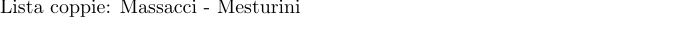
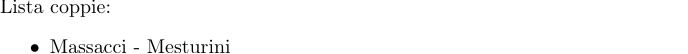
Before and after one commit to kingdellaprogrammazione/torneo, a LaTeX figure (test.tex): the whole page. Compiled offline with pdfLaTeX.

Commit message:
Update test.tex

```diff
--- a/test.tex
+++ b/test.tex
@@ -2,5 +2,11 @@
 
 \begin{document}
 Lista coppie:
-Massacci - Mesturini
+\begin{itemize}
+\item Massacci - Mesturini
+\end{itemize}
+
+
+
+
 \end{document}
```
